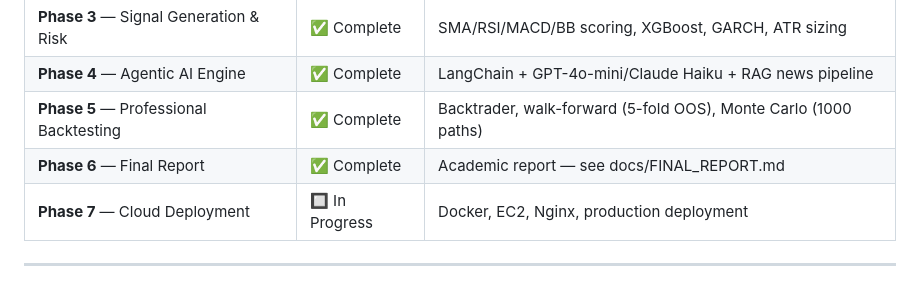
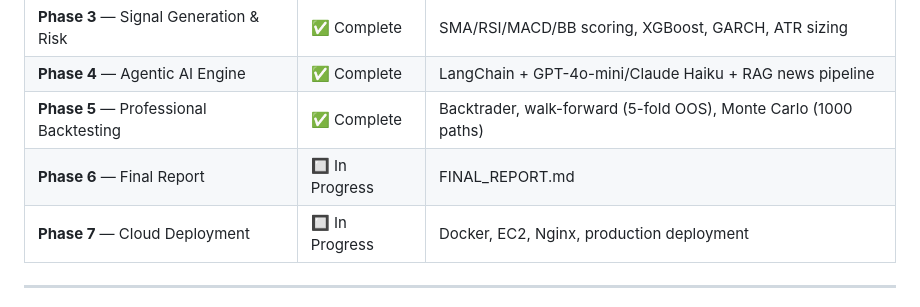
Before and after one commit to NawanjanaMP/Agentic_AI_Workflow_for_Automated_Trading, a Markdown page: README.md, the part around the change. GitHub-like rendering.

```diff
--- a/README.md
+++ b/README.md
@@ -153,7 +153,7 @@ APIs/WebSocket ─────────────────────
 | **Phase 3** — Signal Generation & Risk | ✅ Complete | SMA/RSI/MACD/BB scoring, XGBoost, GARCH, ATR sizing |
 | **Phase 4** — Agentic AI Engine | ✅ Complete | LangChain + GPT-4o-mini/Claude Haiku + RAG news pipeline |
 | **Phase 5** — Professional Backtesting | ✅ Complete | Backtrader, walk-forward (5-fold OOS), Monte Carlo (1000 paths) |
-| **Phase 6** — Final Report | ✅ Complete | Academic report — see docs/FINAL_REPORT.md |
+| **Phase 6** — Final Report | 🔲 In Progress | FINAL_REPORT.md |
 | **Phase 7** — Cloud Deployment | 🔲 In Progress | Docker, EC2, Nginx, production deployment |
 
 ---
```
